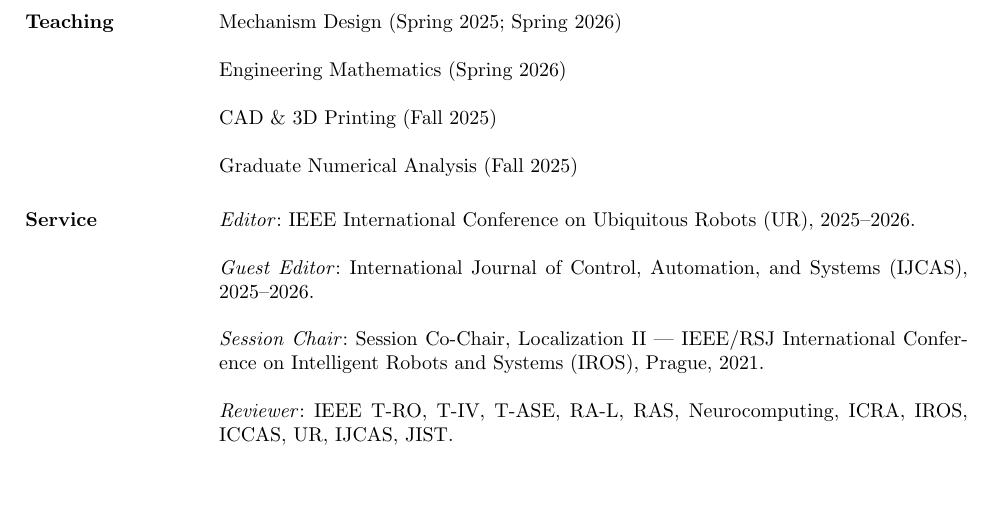
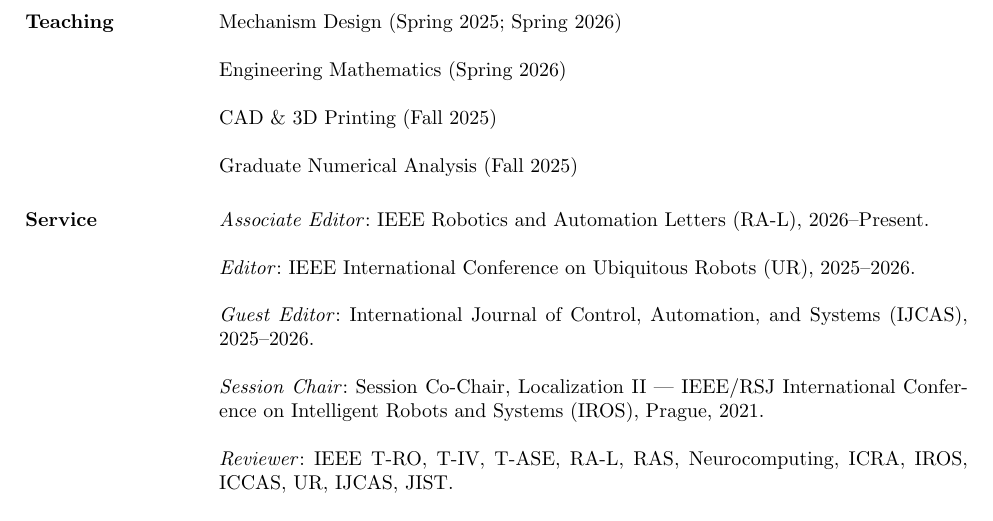
Before and after one commit to alexjunholee/CV, a LaTeX CV (cv.tex): part of page 4 of 4, cut so that both start at the same text, the shorter picture padded with empty space. Compiled offline with pdfLaTeX.

Commit message:
Add RA-L associate editorship

```diff
--- a/cv.tex
+++ b/cv.tex
@@ -212,6 +212,8 @@
 
 		%-------------------------------------------------------------------------------
 		\section{Service}
+		\par \textit{Associate Editor}: IEEE Robotics and Automation Letters (RA-L), 2026--Present.
+
 		\par \textit{Editor}: IEEE International Conference on Ubiquitous Robots (UR), 2025--2026.
 
 		\par \textit{Guest Editor}: International Journal of Control, Automation, and Systems (IJCAS), 2025--2026.
```
Also changed, not shown: cv_KR.tex (+2 -0 lines), cv.pdf, cv_KR.pdf.
